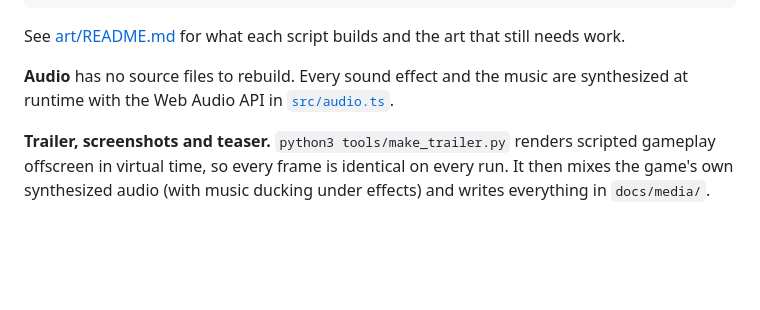
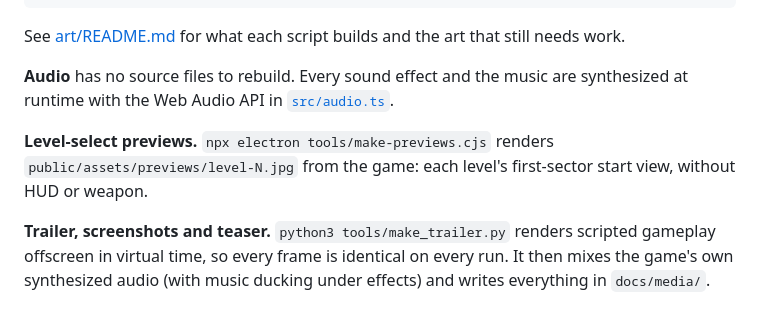
Before and after one commit to nearbycoder/PainKiller, a Markdown page: README.md, the part around the change. Rendered like a GitHub page; blank space fills up the shorter version.

Commit message:
Record round 2 results and document the new tools
Co-Authored-By: Claude Opus 5.5 (1M context) <noreply@anthropic.com>

```diff
--- a/README.md
+++ b/README.md
@@ -163,6 +163,8 @@ See [art/README.md](art/README.md) for what each script builds and the art that
 
 **Audio** has no source files to rebuild. Every sound effect and the music are synthesized at runtime with the Web Audio API in [`src/audio.ts`](src/audio.ts).
 
+**Level-select previews.** `npx electron tools/make-previews.cjs` renders `public/assets/previews/level-N.jpg` from the game: each level's first-sector start view, without HUD or weapon.
+
 **Trailer, screenshots and teaser.** `python3 tools/make_trailer.py` renders scripted gameplay offscreen in virtual time, so every frame is identical on every run. It then mixes the game's own synthesized audio (with music ducking under effects) and writes everything in `docs/media/`.
 
 ## Project structure
```
Also changed, not shown: docs/DEVELOPMENT.md (+8 -0 lines), docs/IMPROVEMENTS.md (+20 -0 lines).
